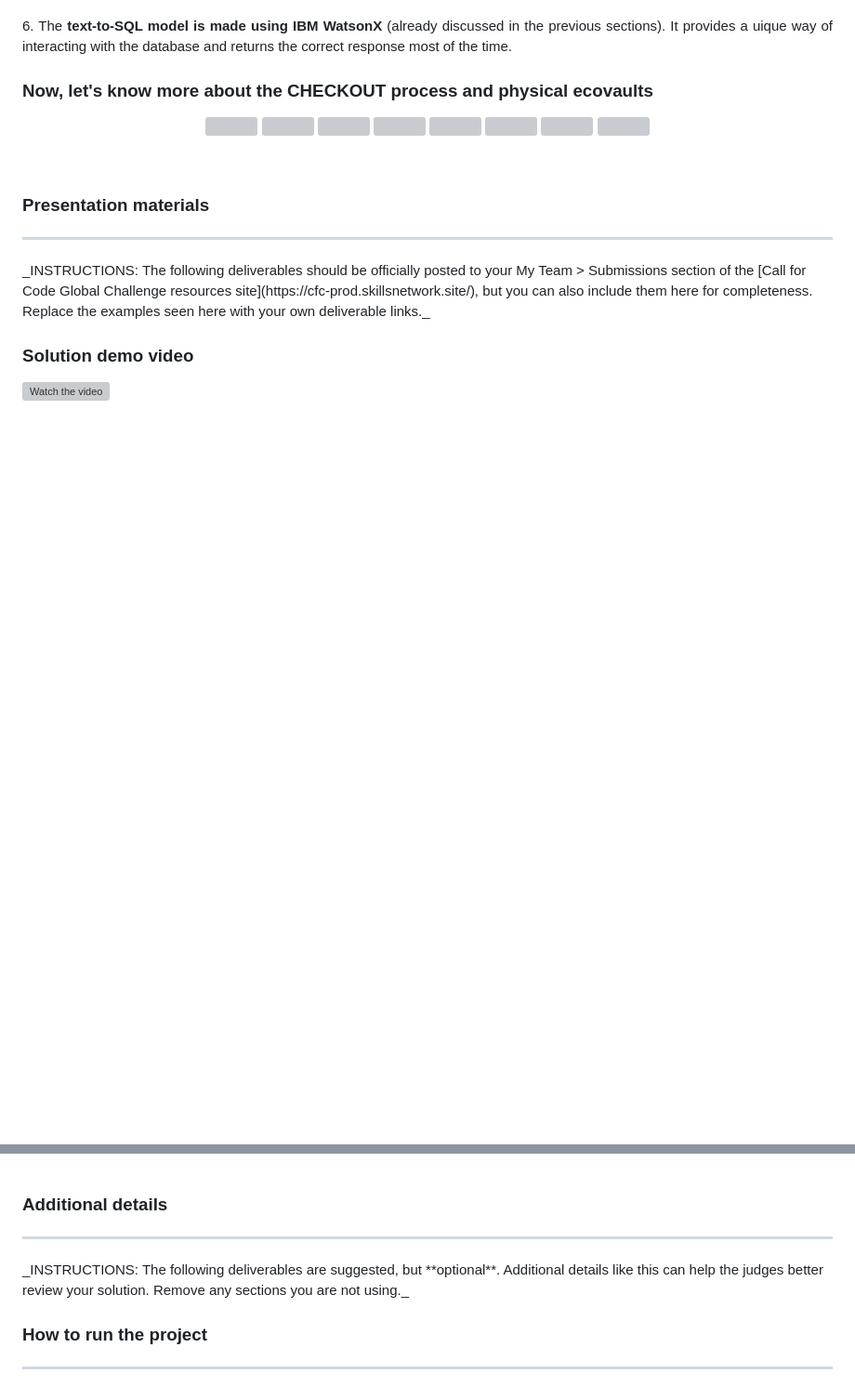
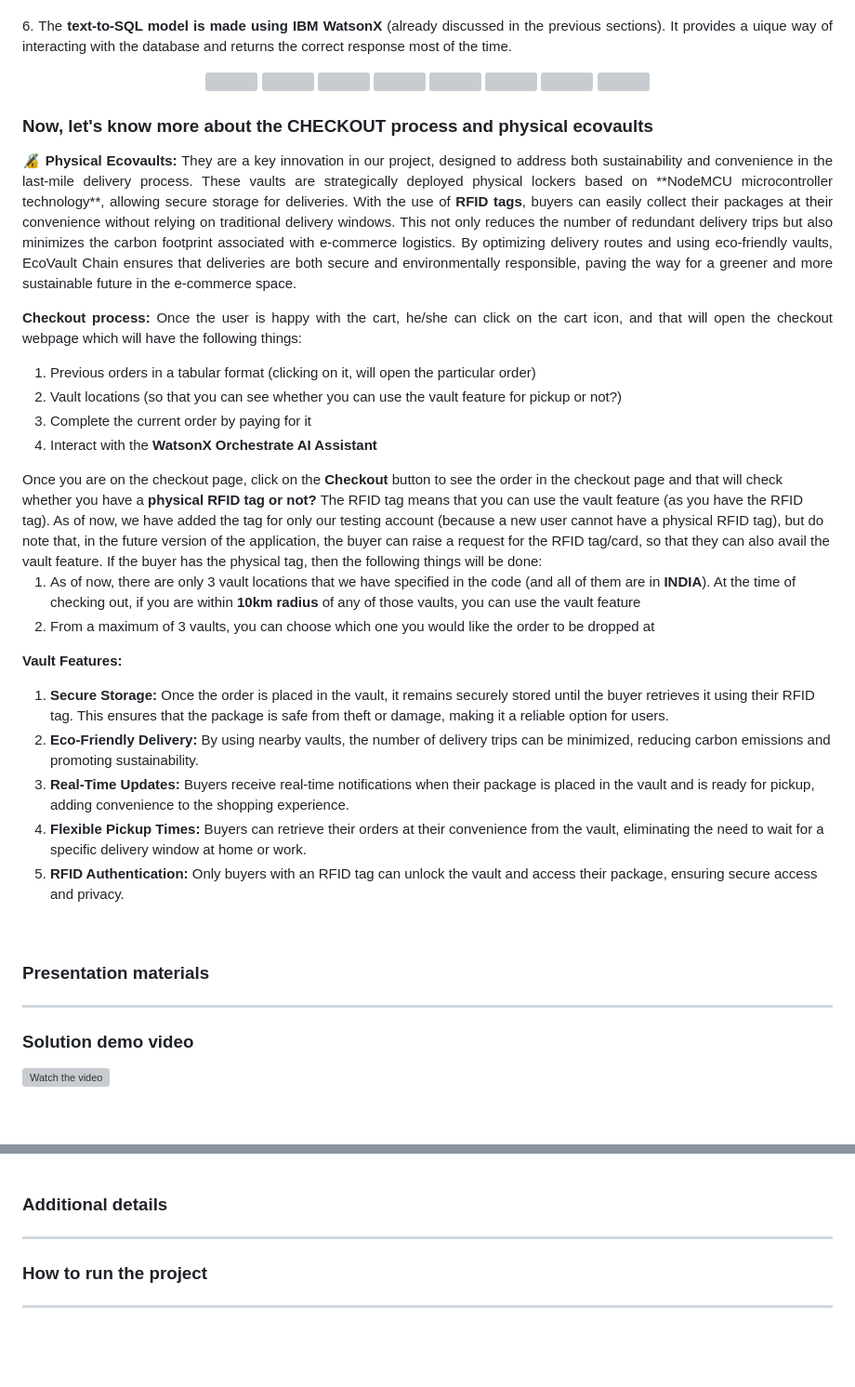
Before and after one commit to HarshikaVats/ecovault-chain, a Markdown page: readme.md, 2 parts joined by grey strips. Shown at 93% size. GitHub-like rendering; blank space fills up the shorter version; grey boxes are pictures that could not be loaded.

```diff
--- a/readme.md
+++ b/readme.md
@@ -267,9 +267,6 @@ The <b>ML Zero Shot Image Classification model</b> is designed to enhance the bu
 
 <p align="justify">6. The <b>text-to-SQL model is made using IBM WatsonX</b> (already discussed in the previous sections). It provides a uique way of interacting with the database and returns the correct response most of the time.</p>
 
-<h3>Now, let's know more about the CHECKOUT process and physical ecovaults</h3>
-
-
 <p align="center">
   <img src="https://github.com/user-attachments/assets/a3b90b69-2bab-459a-ac22-82baee5c4801" width="256px">
   <img src="https://github.com/user-attachments/assets/11d904ec-cdea-40db-b90b-2ee15e93865e" width="256px">
@@ -281,11 +278,38 @@ The <b>ML Zero Shot Image Classification model</b> is designed to enhance the bu
   <img src="https://github.com/user-attachments/assets/076b3c73-64b6-4f57-992f-1d32ae25c960" width="256px">
 </p>
 
+<h3>Now, let's know more about the CHECKOUT process and physical ecovaults</h3>
+
+<p align="justify"><b>🔏 Physical Ecovaults:</b> They are a key innovation in our project, designed to address both sustainability and convenience in the last-mile delivery process. These vaults are strategically deployed physical lockers based on **NodeMCU microcontroller technology**, allowing secure storage for deliveries. With the use of <b>RFID tags</b>, buyers can easily collect their packages at their convenience without relying on traditional delivery windows. This not only reduces the number of redundant delivery trips but also minimizes the carbon footprint associated with e-commerce logistics. By optimizing delivery routes and using eco-friendly vaults, EcoVault Chain ensures that deliveries are both secure and environmentally responsible, paving the way for a greener and more sustainable future in the e-commerce space.</p>
+
+<p align="justify"><b>Checkout process:</b> Once the user is happy with the cart, he/she can click on the cart icon, and that will open the checkout webpage which will have the following things:
+<ol>
+  <li>Previous orders in a tabular format (clicking on it, will open the particular order)</li>
+  <li>Vault locations (so that you can see whether you can use the vault feature for pickup or not?)</li>
+  <li>Complete the current order by paying for it</li>
+  <li>Interact with the <b>WatsonX Orchestrate AI Assistant</b></li>
+</ol>
+Once you are on the checkout page, click on the <b>Checkout</b> button to see the order in the checkout page and that will check whether you have a <b>physical RFID tag or not?</b> The RFID tag means that you can use the vault feature (as you have the RFID tag). As of now, we have added the tag for only our testing account (because a new user cannot have a physical RFID tag), but do note that, in the future version of the application, the buyer can raise a request for the RFID tag/card, so that they can also avail the vault feature. If the buyer has the physical tag, then the following things will be done:
+
+<ol>
+  <li>As of now, there are only 3 vault locations that we have specified in the code (and all of them are in <b>INDIA</b>). At the time of checking out, if you are within <b>10km radius</b> of any of those vaults, you can use the vault feature</li>
+  <li>From a maximum of 3 vaults, you can choose which one you would like the order to be dropped at</li>
+</ol>
+
+<b>Vault Features:</b>
+<ol>
+  <li><b>Secure Storage:</b> Once the order is placed in the vault, it remains securely stored until the buyer retrieves it using their RFID tag. This ensures that the package is safe from theft or damage, making it a reliable option for users.</li>
+  <li><b>Eco-Friendly Delivery:</b> By using nearby vaults, the number of delivery trips can be minimized, reducing carbon emissions and promoting sustainability.</li>
+  <li><b>Real-Time Updates:</b> Buyers receive real-time notifications when their package is placed in the vault and is ready for pickup, adding convenience to the shopping experience.</li>
+  <li><b>Flexible Pickup Times:</b> Buyers can retrieve their orders at their convenience from the vault, eliminating the need to wait for a specific delivery window at home or work.</li>
+  <li><b>RFID Authentication:</b> Only buyers with an RFID tag can unlock the vault and access their package, ensuring secure access and privacy.</li>
+</ol>
+</p>
+
 <br>
 
 ### Presentation materials <a name="presentation-materials"></a>
 <hr>
-_INSTRUCTIONS: The following deliverables should be officially posted to your My Team > Submissions section of the [Call for Code Global Challenge resources site](https://cfc-prod.skillsnetwork.site/), but you can also include them here for completeness. Replace the examples seen here with your own deliverable links._
 
 ### Solution demo video <a name="demo-video"></a>
 [![Watch the video](https://raw.githubusercontent.com/Liquid-Prep/Liquid-Prep/main/images/readme/IBM-interview-video-image.png)](https://youtu.be/vOgCOoy_Bx0)
@@ -302,9 +326,6 @@ _INSTRUCTIONS: The following deliverables should be officially posted to your My
 
 ### Additional details <a name="additional-details"></a>
 <hr>
-_INSTRUCTIONS: The following deliverables are suggested, but **optional**. Additional details like this can help the judges better review your solution. Remove any sections you are not using._
-
-<br>
 
 ### How to run the project <a name="how-to-run-the-project"></a>
 <hr>
```
